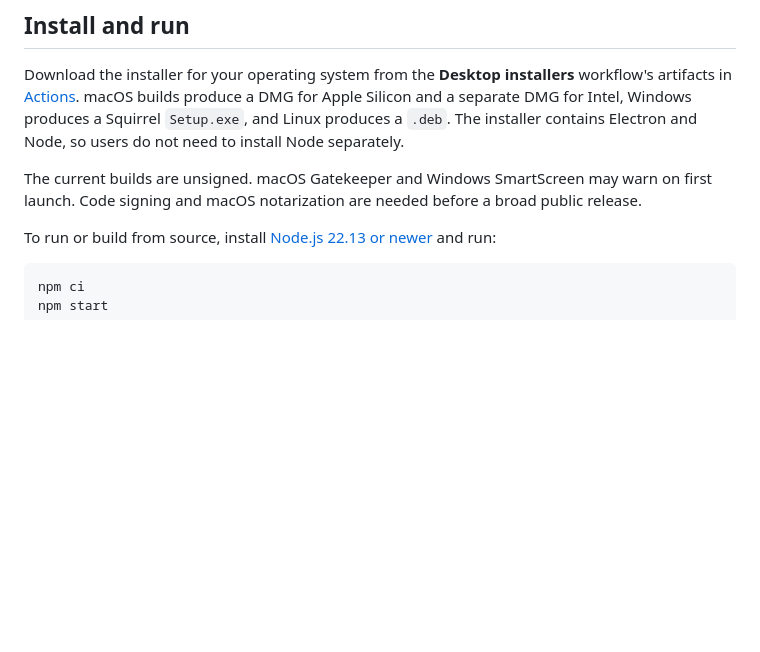
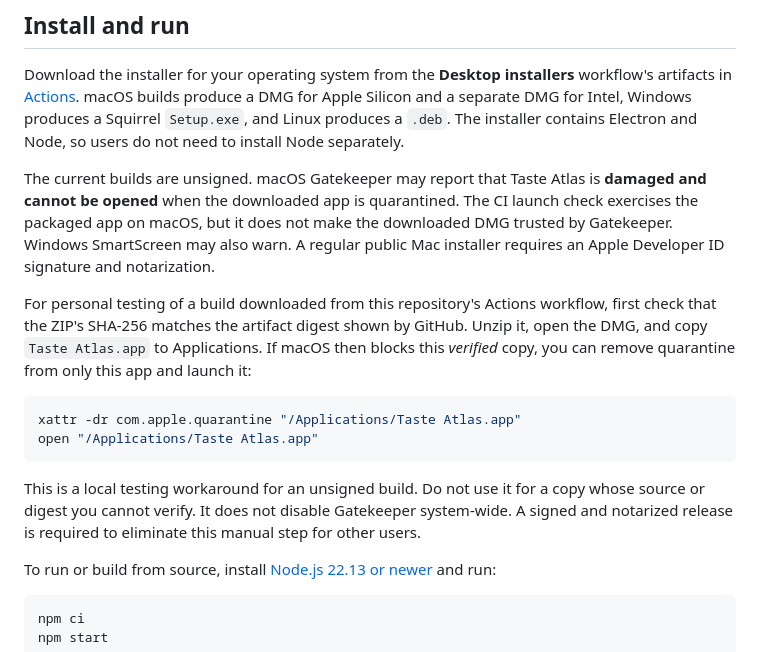
Before and after one commit to julio-am/taste-atlas, a Markdown page: README.md, the part around the change. GitHub-like rendering; blank space fills up the shorter version.

Commit message:
Document unsigned macOS installer and scoped local test

````diff
--- a/README.md
+++ b/README.md
@@ -6,7 +6,16 @@ A local desktop app for collecting examples of writing and visual design, adding
 
 Download the installer for your operating system from the **Desktop installers** workflow's artifacts in [Actions](https://github.com/julio-am/taste-atlas/actions). macOS builds produce a DMG for Apple Silicon and a separate DMG for Intel, Windows produces a Squirrel `Setup.exe`, and Linux produces a `.deb`. The installer contains Electron and Node, so users do not need to install Node separately.
 
-The current builds are unsigned. macOS Gatekeeper and Windows SmartScreen may warn on first launch. Code signing and macOS notarization are needed before a broad public release.
+The current builds are unsigned. macOS Gatekeeper may report that Taste Atlas is **damaged and cannot be opened** when the downloaded app is quarantined. The CI launch check exercises the packaged app on macOS, but it does not make the downloaded DMG trusted by Gatekeeper. Windows SmartScreen may also warn. A regular public Mac installer requires an Apple Developer ID signature and notarization.
+
+For personal testing of a build downloaded from this repository's Actions workflow, first check that the ZIP's SHA-256 matches the artifact digest shown by GitHub. Unzip it, open the DMG, and copy `Taste Atlas.app` to Applications. If macOS then blocks this *verified* copy, you can remove quarantine from only this app and launch it:
+
+```sh
+xattr -dr com.apple.quarantine "/Applications/Taste Atlas.app"
+open "/Applications/Taste Atlas.app"
+```
+
+This is a local testing workaround for an unsigned build. Do not use it for a copy whose source or digest you cannot verify. It does not disable Gatekeeper system-wide. A signed and notarized release is required to eliminate this manual step for other users.
 
 To run or build from source, install [Node.js 22.13 or newer](https://nodejs.org/) and run:
 
````
